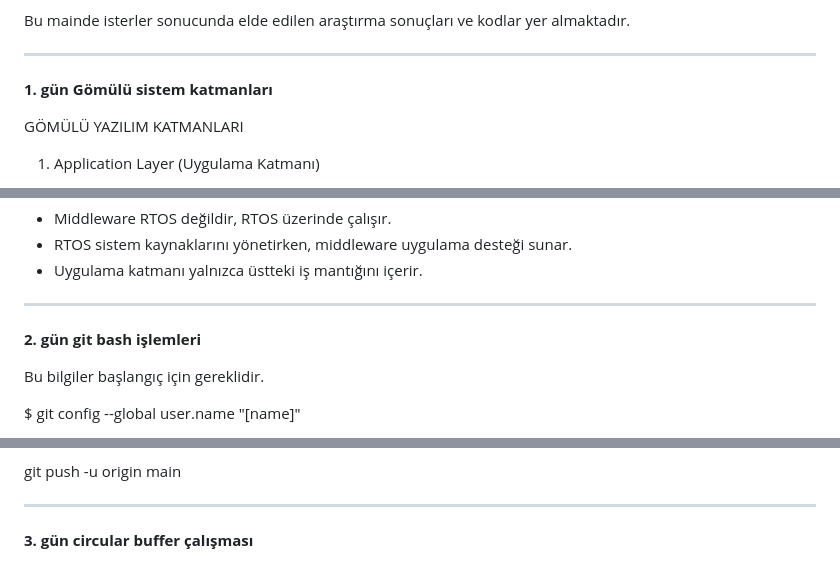
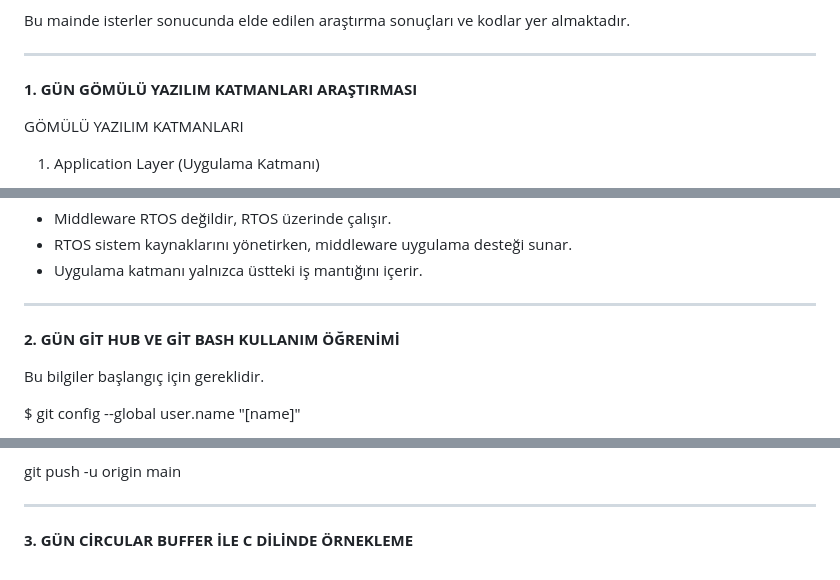
Before and after one commit to Barkinili/Barkinili_Projects, a Markdown page: README.md, 3 parts joined by grey strips. Drawn GitHub-style.

```diff
--- a/README.md
+++ b/README.md
@@ -4,7 +4,7 @@ Bu mainde isterler sonucunda elde edilen araştırma sonuçları ve kodlar yer a
 
 
 ----------------------------------------------------------------------------
-__1. gün Gömülü sistem katmanları__
+__1. GÜN GÖMÜLÜ YAZILIM KATMANLARI ARAŞTIRMASI__
 
 GÖMÜLÜ YAZILIM KATMANLARI
 
@@ -72,7 +72,7 @@ NOTLAR:
 
 
 ----------------------------------------------------------------------------
-__2. gün git bash işlemleri__
+__2. GÜN GİT HUB VE GİT BASH KULLANIM ÖĞRENİMİ__
 
 Bu bilgiler başlangıç için gereklidir.
 
@@ -106,4 +106,4 @@ git push -u origin main
 
 
 ----------------------------------------------------------------------------
-__3. gün circular buffer çalışması__
+__3. GÜN CİRCULAR BUFFER İLE C DİLİNDE ÖRNEKLEME__
```
